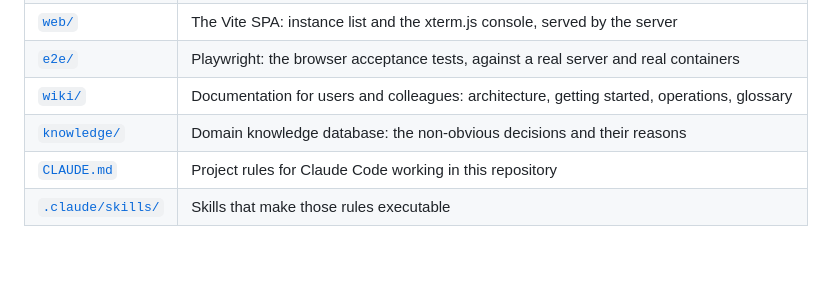
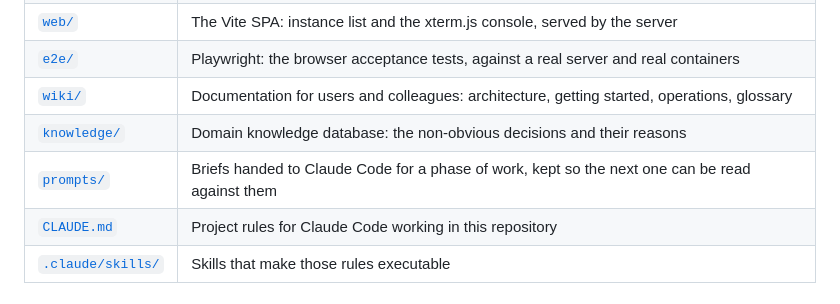
Before and after one commit to dominikz98/claudops, a Markdown page: README.md, the part around the change. GitHub-like rendering; blank space fills up the shorter version.

```diff
--- a/README.md
+++ b/README.md
@@ -100,6 +100,7 @@ configuration in [server/README.md](server/README.md).
 | [`e2e/`](e2e/run.sh) | Playwright: the browser acceptance tests, against a real server and real containers |
 | [`wiki/`](wiki/README.md) | Documentation for users and colleagues: architecture, getting started, operations, glossary |
 | [`knowledge/`](knowledge/README.md) | Domain knowledge database: the non-obvious decisions and their reasons |
+| [`prompts/`](prompts/project-manager-view.md) | Briefs handed to Claude Code for a phase of work, kept so the next one can be read against them |
 | [`CLAUDE.md`](CLAUDE.md) | Project rules for Claude Code working in this repository |
 | [`.claude/skills/`](.claude/skills/) | Skills that make those rules executable |
 
```
Also changed, not shown: prompts/project-manager-view.md (added, +280 -0 lines).
